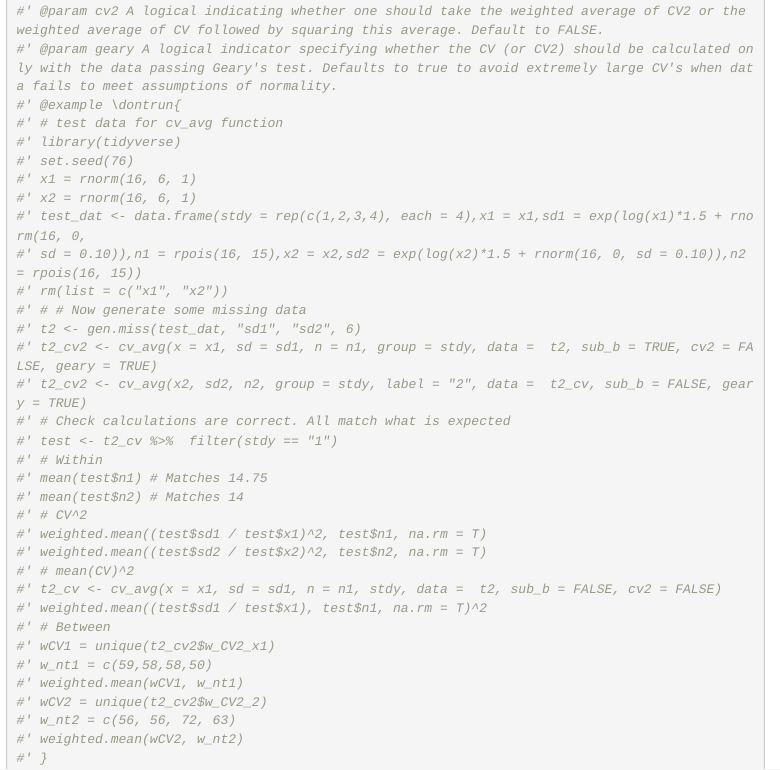
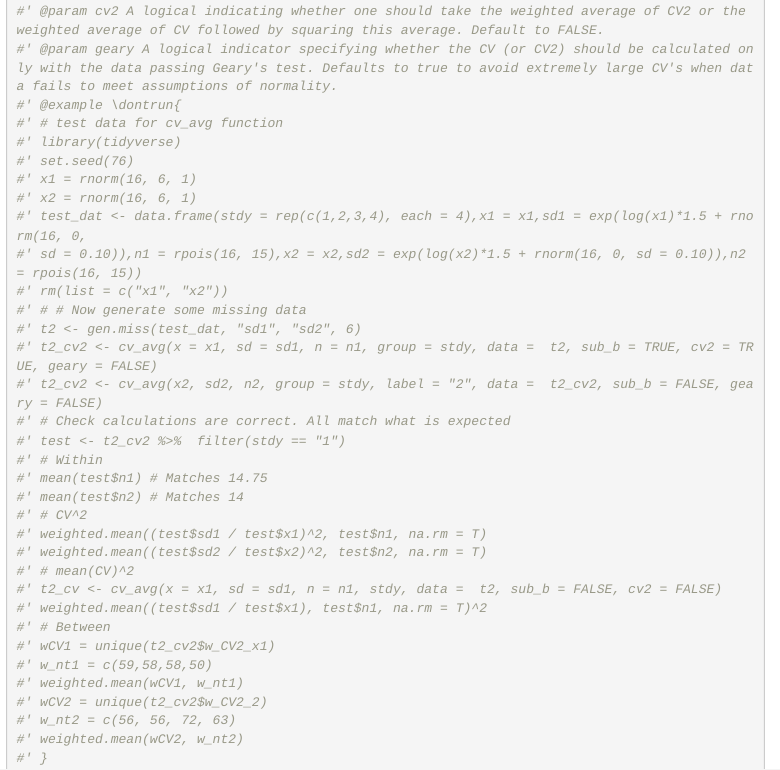
Before and after one commit to AlistairMcNairSenior/Miss_SD_Sim, an R Markdown document (supp/supp.Rmd): the page in a window 1100 px wide, from 6160 px down. Rendered offline with R 4.5, knitr and Pandoc, with nearby package versions; some code elsewhere in the file could not run offline; menus at the side of the page are left out.

Commit message:
fixed example simulated data

```diff
--- a/supp/supp.Rmd
+++ b/supp/supp.Rmd
@@ -800,10 +800,10 @@ The `cv_avg` function has built in capabilities to do this through the use of th
 #' rm(list = c("x1", "x2"))
 #' # # Now generate some missing data
 #' t2 <- gen.miss(test_dat, "sd1", "sd2", 6)
-#' t2_cv2 <- cv_avg(x = x1, sd = sd1, n = n1, group = stdy, data =  t2, sub_b = TRUE, cv2 = FALSE, geary = TRUE)
-#' t2_cv2 <- cv_avg(x2, sd2, n2, group = stdy, label = "2", data =  t2_cv, sub_b = FALSE, geary = TRUE)
+#' t2_cv2 <- cv_avg(x = x1, sd = sd1, n = n1, group = stdy, data =  t2, sub_b = TRUE, cv2 = TRUE, geary = FALSE)
+#' t2_cv2 <- cv_avg(x2, sd2, n2, group = stdy, label = "2", data =  t2_cv2, sub_b = FALSE, geary = FALSE)
 #' # Check calculations are correct. All match what is expected
-#' test <- t2_cv %>%  filter(stdy == "1")
+#' test <- t2_cv2 %>%  filter(stdy == "1")
 #' # Within
 #' mean(test$n1) # Matches 14.75
 #' mean(test$n2) # Matches 14
```
